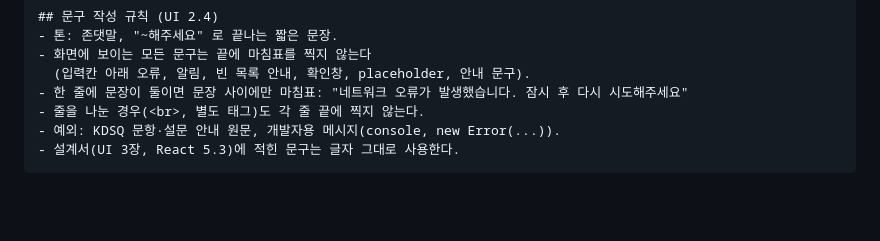
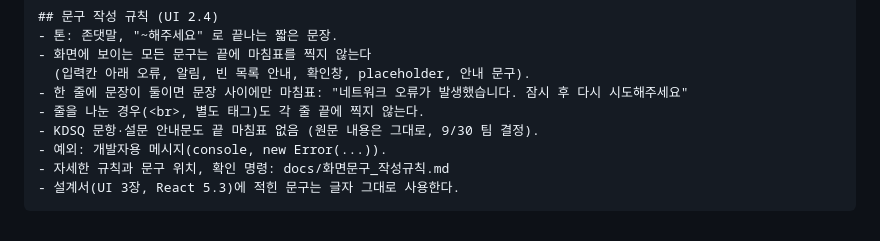
Before and after one commit to ekdud01/Mini_Project_2, a Markdown page: docs/공통 디자인 프롬프트.md, the part around the change. Drawn GitHub-style; blank space fills up the shorter version.

````diff
--- a/docs/공통 디자인 프롬프트.md
+++ b/docs/공통 디자인 프롬프트.md
@@ -79,6 +79,8 @@
   (입력칸 아래 오류, 알림, 빈 목록 안내, 확인창, placeholder, 안내 문구).
 - 한 줄에 문장이 둘이면 문장 사이에만 마침표: "네트워크 오류가 발생했습니다. 잠시 후 다시 시도해주세요"
 - 줄을 나눈 경우(<br>, 별도 태그)도 각 줄 끝에 찍지 않는다.
-- 예외: KDSQ 문항·설문 안내 원문, 개발자용 메시지(console, new Error(...)).
+- KDSQ 문항·설문 안내문도 끝 마침표 없음 (원문 내용은 그대로, 9/30 팀 결정).
+- 예외: 개발자용 메시지(console, new Error(...)).
+- 자세한 규칙과 문구 위치, 확인 명령: docs/화면문구_작성규칙.md
 - 설계서(UI 3장, React 5.3)에 적힌 문구는 글자 그대로 사용한다.
 ```
````
Also changed, not shown: docs/화면문구_작성규칙.md (added, +137 -0 lines).
